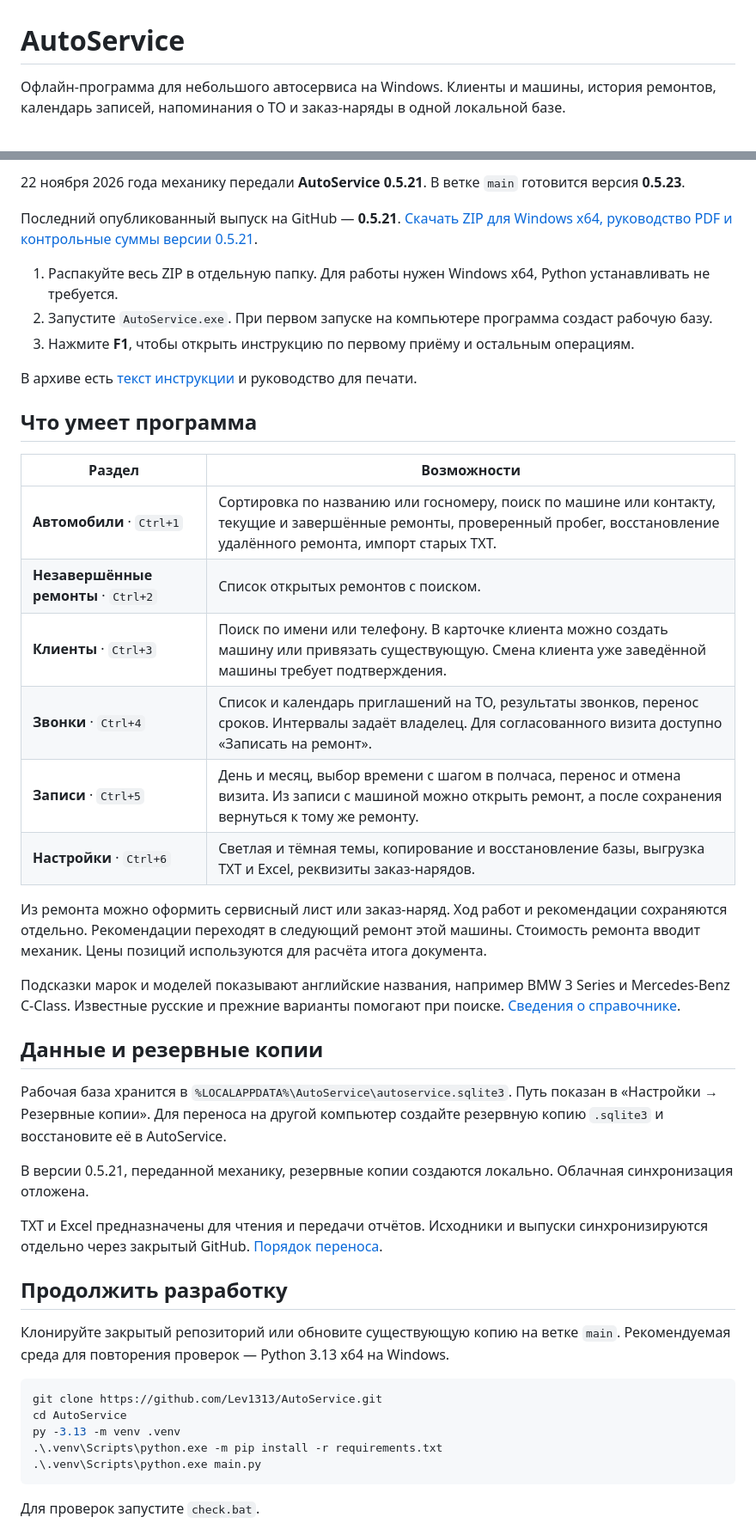
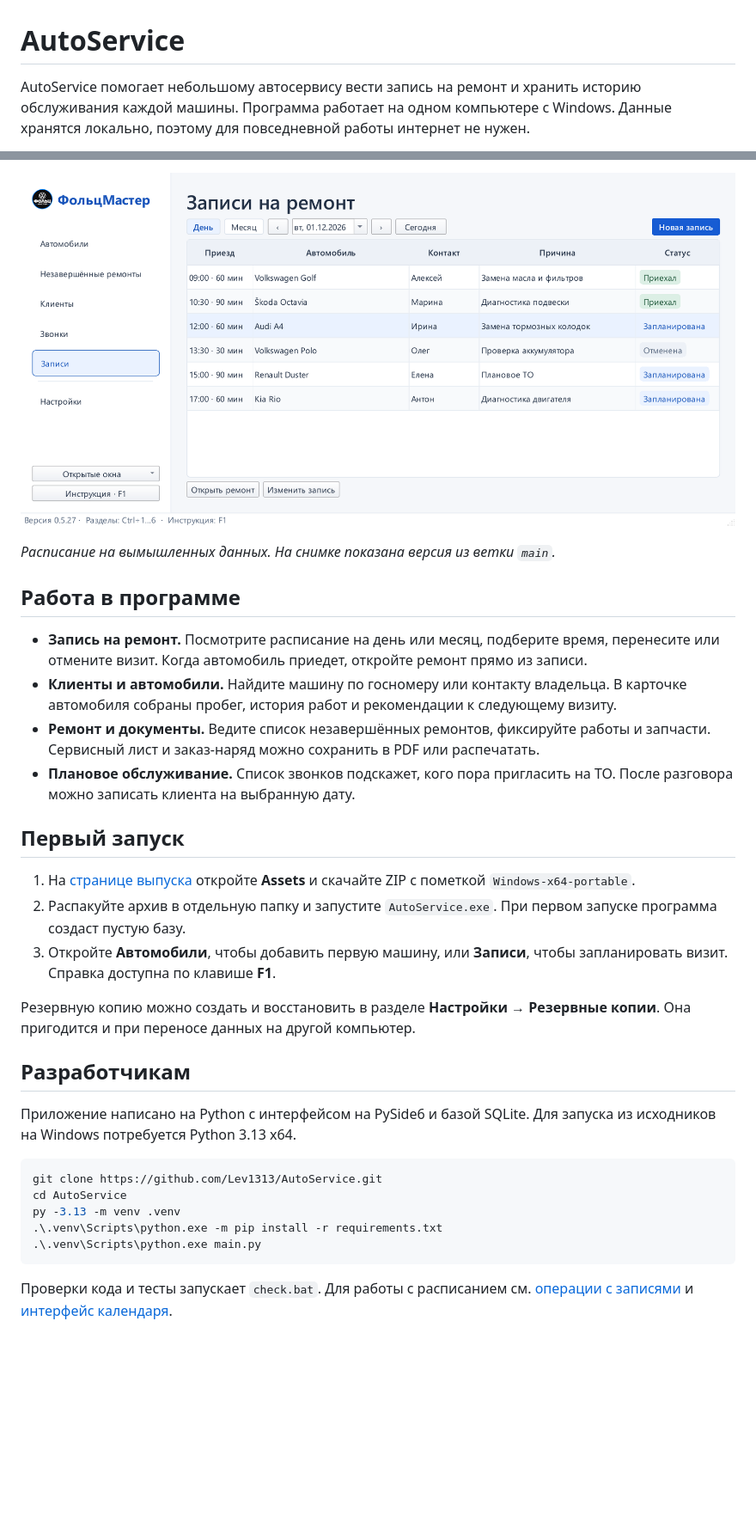
Before and after one commit to Lev1313/AutoService, a Markdown page: README.md, 2 parts joined by grey strips. Shown at 86% size. GitHub-like rendering; pictures changed too: docs/images/appointments.png (added); blank space fills up the shorter version.

Commit message:
Оформить страницу AutoService и показать расписание на примере

````diff
--- a/README.md
+++ b/README.md
@@ -1,5 +1,4 @@
 # AutoService
 
-Офлайн-программа для небольшого автосервиса на Windows. Клиенты и машины,
-история ремонтов, календарь записей, напоминания о ТО и заказ-наряды в одной локальной базе.
+AutoService помогает небольшому автосервису вести запись на ремонт и хранить историю обслуживания каждой машины. Программа работает на одном компьютере с Windows. Данные хранятся локально, поэтому для повседневной работы интернет не нужен.
 
@@ -7,48 +6,26 @@
 
-22 ноября 2026 года механику передали **AutoService 0.5.21**. В ветке `main` готовится версия **0.5.23**.
+![Дневное расписание в AutoService с примерами автомобилей, работ и статусов визита](docs/images/appointments.png)
 
-Последний опубликованный выпуск на GitHub — **0.5.21**. [Скачать ZIP для Windows x64, руководство PDF и контрольные суммы версии 0.5.21][release].
+*Расписание на вымышленных данных. На снимке показана версия из ветки `main`.*
 
-1. Распакуйте весь ZIP в отдельную папку. Для работы нужен Windows x64, Python устанавливать не требуется.
-2. Запустите `AutoService.exe`. При первом запуске на компьютере программа создаст рабочую базу.
-3. Нажмите **F1**, чтобы открыть инструкцию по первому приёму и остальным операциям.
+## Работа в программе
 
-В архиве есть [текст инструкции](docs/OWNER-GUIDE.txt) и руководство для печати.
+- **Запись на ремонт.** Посмотрите расписание на день или месяц, подберите время, перенесите или отмените визит. Когда автомобиль приедет, откройте ремонт прямо из записи.
+- **Клиенты и автомобили.** Найдите машину по госномеру или контакту владельца. В карточке автомобиля собраны пробег, история работ и рекомендации к следующему визиту.
+- **Ремонт и документы.** Ведите список незавершённых ремонтов, фиксируйте работы и запчасти. Сервисный лист и заказ-наряд можно сохранить в PDF или распечатать.
+- **Плановое обслуживание.** Список звонков подскажет, кого пора пригласить на ТО. После разговора можно записать клиента на выбранную дату.
 
-## Что умеет программа
+## Первый запуск
 
-| Раздел | Возможности |
-| --- | --- |
-| **Автомобили** · `Ctrl+1` | Сортировка по названию или госномеру, поиск по машине или контакту, текущие и завершённые ремонты, проверенный пробег, восстановление удалённого ремонта, импорт старых TXT. |
-| **Незавершённые ремонты** · `Ctrl+2` | Список открытых ремонтов с поиском. |
-| **Клиенты** · `Ctrl+3` | Поиск по имени или телефону. В карточке клиента можно создать машину или привязать существующую. Смена клиента уже заведённой машины требует подтверждения. |
-| **Звонки** · `Ctrl+4` | Список и календарь приглашений на ТО, результаты звонков, перенос сроков. Интервалы задаёт владелец. Для согласованного визита доступно «Записать на ремонт». |
-| **Записи** · `Ctrl+5` | День и месяц, выбор времени с шагом в полчаса, перенос и отмена визита. Из записи с машиной можно открыть ремонт, а после сохранения вернуться к тому же ремонту. |
-| **Настройки** · `Ctrl+6` | Светлая и тёмная темы, копирование и восстановление базы, выгрузка TXT и Excel, реквизиты заказ-нарядов. |
+1. На [странице выпуска](https://github.com/Lev1313/AutoService/releases/latest) откройте **Assets** и скачайте ZIP с пометкой `Windows-x64-portable`.
+2. Распакуйте архив в отдельную папку и запустите `AutoService.exe`. При первом запуске программа создаст пустую базу.
+3. Откройте **Автомобили**, чтобы добавить первую машину, или **Записи**, чтобы запланировать визит. Справка доступна по клавише **F1**.
 
-Из ремонта можно оформить сервисный лист или заказ-наряд. Ход работ и рекомендации
-сохраняются отдельно. Рекомендации переходят в следующий ремонт этой машины.
-Стоимость ремонта вводит механик. Цены позиций используются для расчёта итога документа.
+Резервную копию можно создать и восстановить в разделе **Настройки → Резервные копии**. Она пригодится и при переносе данных на другой компьютер.
 
-Подсказки марок и моделей показывают английские названия, например BMW 3 Series
-и Mercedes-Benz C-Class. Известные русские и прежние варианты помогают при поиске.
-[Сведения о справочнике](docs/VEHICLE-CATALOG.md).
+## Разработчикам
 
-## Данные и резервные копии
-
-Рабочая база хранится в `%LOCALAPPDATA%\AutoService\autoservice.sqlite3`. Путь показан
-в «Настройки → Резервные копии». Для переноса на другой компьютер создайте резервную
-копию `.sqlite3` и восстановите её в AutoService.
-
-В версии 0.5.21, переданной механику, резервные копии создаются локально. Облачная синхронизация отложена.
-
-TXT и Excel предназначены для чтения и передачи отчётов. Исходники и выпуски
-синхронизируются отдельно через закрытый GitHub. [Порядок переноса](docs/OWNER-GUIDE.txt).
-
-## Продолжить разработку
-
-Клонируйте закрытый репозиторий или обновите существующую копию на ветке `main`.
-Рекомендуемая среда для повторения проверок — Python 3.13 x64 на Windows.
+Приложение написано на Python с интерфейсом на PySide6 и базой SQLite. Для запуска из исходников на Windows потребуется Python 3.13 x64.
 
 ```powershell
 git clone https://github.com/Lev1313/AutoService.git
@@ -58,5 +35,5 @@ py -3.13 -m venv .venv
 .\.venv\Scripts\python.exe main.py
 ```
 
-Для проверок запустите `check.bat`.
+Проверки кода и тесты запускает `check.bat`. Для работы с расписанием см. [операции с записями](app/services/appointments.py) и [интерфейс календаря](app/ui/appointments.py).
 
````
Also changed, not shown: other parts of README.md (+2 -7 lines).
